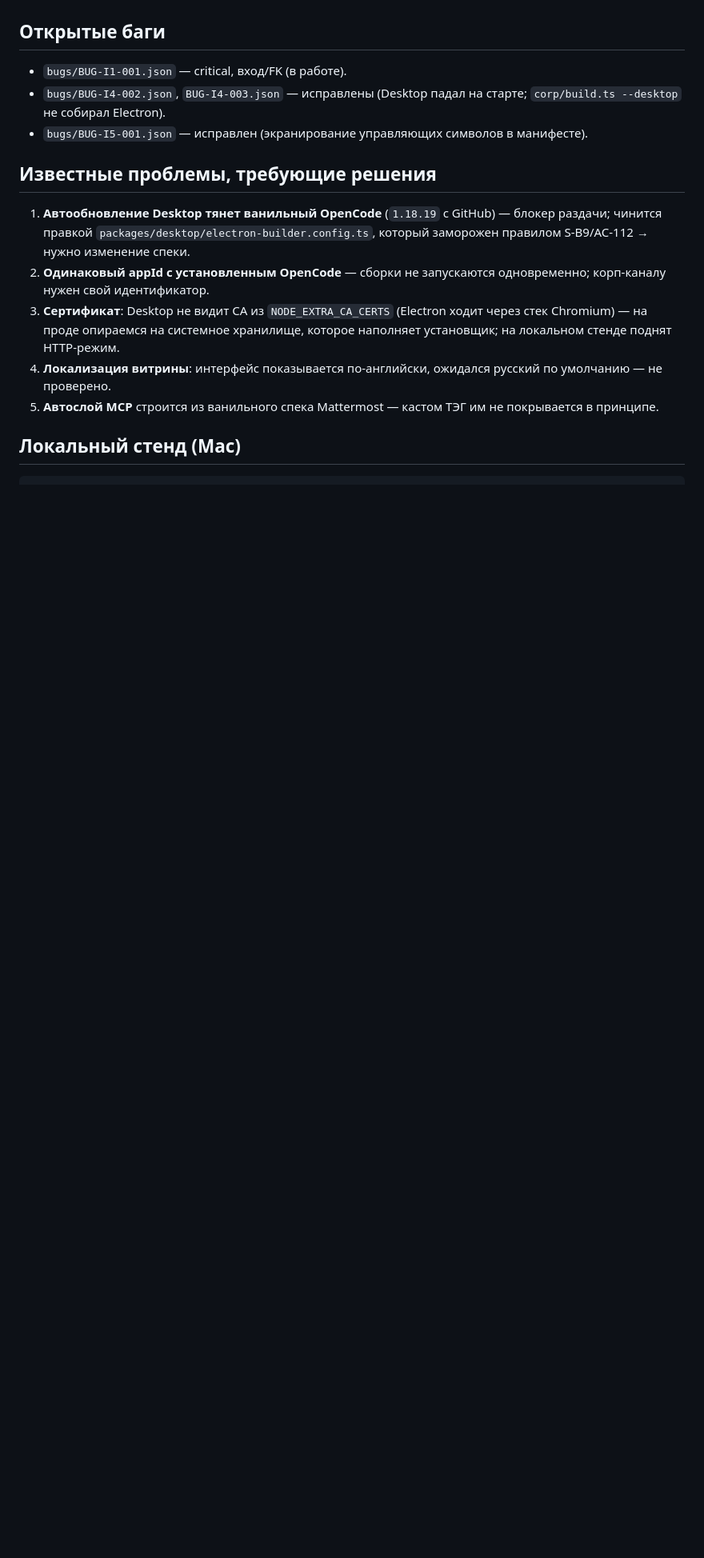
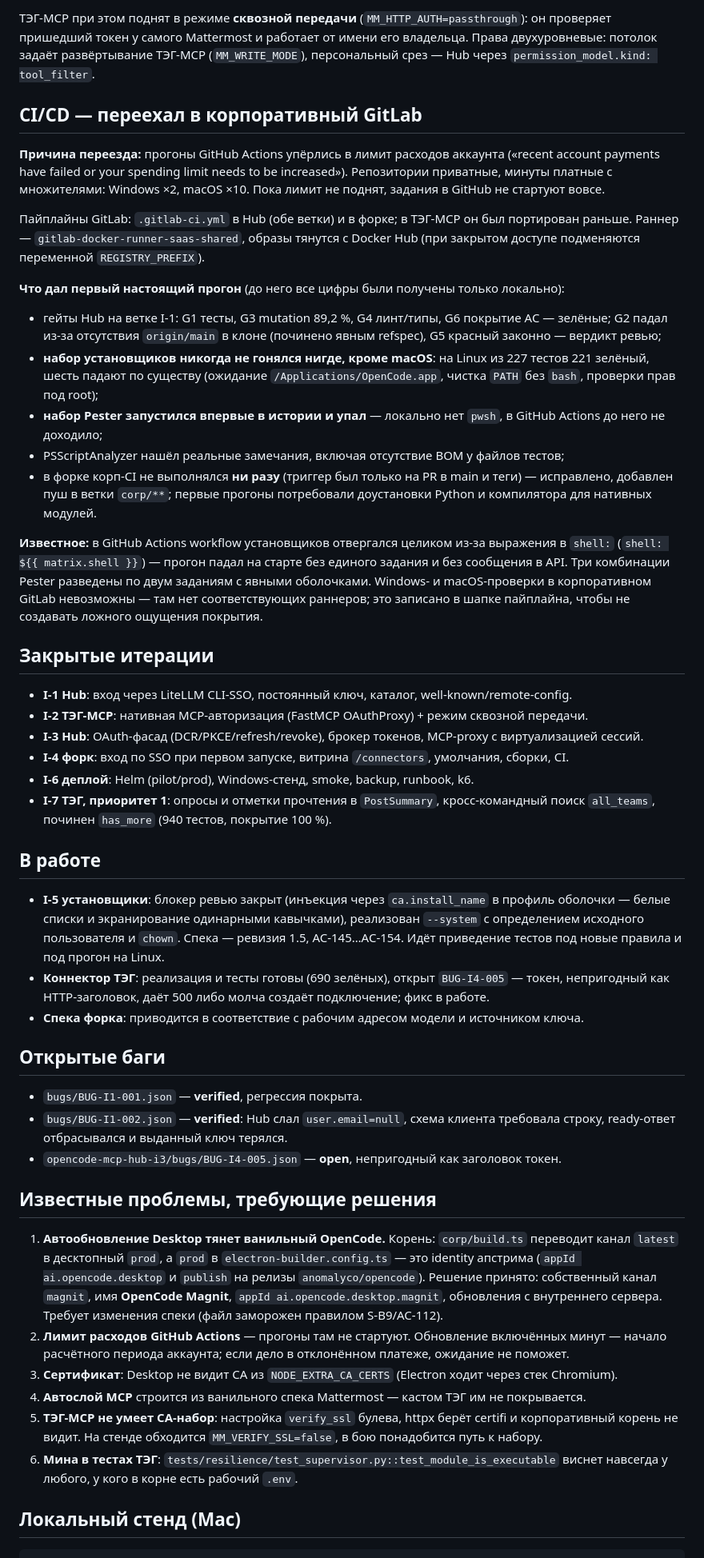
Before and after one commit to mshishenkov1/opencode-mcp-hub, a Markdown page: docs/STATUS.md, the part around one of its changes. Shown at 80% size. Drawn GitHub-style; blank space fills up the shorter version.

````diff
--- a/docs/STATUS.md
+++ b/docs/STATUS.md
@@ -29,15 +60,69 @@ SSO + серверный Hub (каталог, OAuth, proxy) + собственн
+ТЭГ-MCP при этом поднят в режиме **сквозной передачи** (`MM_HTTP_AUTH=passthrough`): он проверяет пришедший токен
+у самого Mattermost и работает от имени его владельца. Права двухуровневые: потолок задаёт развёртывание
+ТЭГ-MCP (`MM_WRITE_MODE`), персональный срез — Hub через `permission_model.kind: tool_filter`.
+
+## CI/CD — переехал в корпоративный GitLab
+**Причина переезда:** прогоны GitHub Actions упёрлись в лимит расходов аккаунта («recent account payments have
+failed or your spending limit needs to be increased»). Репозитории приватные, минуты платные с множителями:
+Windows ×2, macOS ×10. Пока лимит не поднят, задания в GitHub не стартуют вовсе.
+
+Пайплайны GitLab: `.gitlab-ci.yml` в Hub (обе ветки) и в форке; в ТЭГ-MCP он был портирован раньше.
+Раннер — `gitlab-docker-runner-saas-shared`, образы тянутся с Docker Hub (при закрытом доступе подменяются
+переменной `REGISTRY_PREFIX`).
+
+**Что дал первый настоящий прогон** (до него все цифры были получены только локально):
+- гейты Hub на ветке I-1: G1 тесты, G3 mutation 89,2 %, G4 линт/типы, G6 покрытие AC — зелёные; G2 падал из-за
+  отсутствия `origin/main` в клоне (починено явным refspec), G5 красный законно — вердикт ревью;
+- **набор установщиков никогда не гонялся нигде, кроме macOS**: на Linux из 227 тестов 221 зелёный, шесть падают
+  по существу (ожидание `/Applications/OpenCode.app`, чистка `PATH` без `bash`, проверки прав под root);
+- **набор Pester запустился впервые в истории и упал** — локально нет `pwsh`, в GitHub Actions до него не доходило;
+- PSScriptAnalyzer нашёл реальные замечания, включая отсутствие BOM у файлов тестов;
+- в форке корп-CI не выполнялся **ни разу** (триггер был только на PR в main и теги) — исправлено, добавлен пуш
+  в ветки `corp/**`; первые прогоны потребовали доустановки Python и компилятора для нативных модулей.
+
+**Известное:** в GitHub Actions workflow установщиков отвергался целиком из-за выражения в `shell:`
+(`shell: ${{ matrix.shell }}`) — прогон падал на старте без единого задания и без сообщения в API. Три комбинации
+Pester разведены по двум заданиям с явными оболочками. Windows- и macOS-проверки в корпоративном GitLab
+невозможны — там нет соответствующих раннеров; это записано в шапке пайплайна, чтобы не создавать ложного
+ощущения покрытия.
+
+## Закрытые итерации
+- **I-1 Hub**: вход через LiteLLM CLI-SSO, постоянный ключ, каталог, well-known/remote-config.
+- **I-2 ТЭГ-MCP**: нативная MCP-авторизация (FastMCP OAuthProxy) + режим сквозной передачи.
+- **I-3 Hub**: OAuth-фасад (DCR/PKCE/refresh/revoke), брокер токенов, MCP-proxy с виртуализацией сессий.
+- **I-4 форк**: вход по SSO при первом запуске, витрина `/connectors`, умолчания, сборки, CI.
+- **I-6 деплой**: Helm (pilot/prod), Windows-стенд, smoke, backup, runbook, k6.
+- **I-7 ТЭГ, приоритет 1**: опросы и отметки прочтения в `PostSummary`, кросс-командный поиск `all_teams`,
+  починен `has_more` (940 тестов, покрытие 100 %).
+
+## В работе
+- **I-5 установщики**: блокер ревью закрыт (инъекция через `ca.install_name` в профиль оболочки — белые списки
+  и экранирование одинарными кавычками), реализован `--system` с определением исходного пользователя и `chown`.
+  Спека — ревизия 1.5, AC-145…AC-154. Идёт приведение тестов под новые правила и под прогон на Linux.
+- **Коннектор ТЭГ**: реализация и тесты готовы (690 зелёных), открыт `BUG-I4-005` — токен, непригодный как
+  HTTP-заголовок, даёт 500 либо молча создаёт подключение; фикс в работе.
+- **Спека форка**: приводится в соответствие с рабочим адресом модели и источником ключа.
 
 ## Открытые баги
-- `bugs/BUG-I1-001.json` — critical, вход/FK (в работе).
-- `bugs/BUG-I4-002.json`, `BUG-I4-003.json` — исправлены (Desktop падал на старте; `corp/build.ts --desktop` не собирал Electron).
-- `bugs/BUG-I5-001.json` — исправлен (экранирование управляющих символов в манифесте).
+- `bugs/BUG-I1-001.json` — **verified**, регрессия покрыта.
+- `bugs/BUG-I1-002.json` — **verified**: Hub слал `user.email=null`, схема клиента требовала строку, ready-ответ
+  отбрасывался и выданный ключ терялся.
+- `opencode-mcp-hub-i3/bugs/BUG-I4-005.json` — **open**, непригодный как заголовок токен.
 
 ## Известные проблемы, требующие решения
-1. **Автообновление Desktop тянет ванильный OpenCode** (`1.18.19` с GitHub) — блокер раздачи; чинится правкой `packages/desktop/electron-builder.config.ts`, который заморожен правилом S-B9/AC-112 → нужно изменение спеки.
-2. **Одинаковый appId с установленным OpenCode** — сборки не запускаются одновременно; корп-каналу нужен свой идентификатор.
-3. **Сертификат**: Desktop не видит CA из `NODE_EXTRA_CA_CERTS` (Electron ходит через стек Chromium) — на проде опираемся на системное хранилище, которое наполняет установщик; на локальном стенде поднят HTTP-режим.
-4. **Локализация витрины**: интерфейс показывается по-английски, ожидался русский по умолчанию — не проверено.
-5. **Автослой MCP** строится из ванильного спека Mattermost — кастом ТЭГ им не покрывается в принципе.
+1. **Автообновление Desktop тянет ванильный OpenCode.** Корень: `corp/build.ts` переводит канал `latest` в
+   десктопный `prod`, а `prod` в `electron-builder.config.ts` — это identity апстрима (`appId ai.opencode.desktop`
+   и `publish` на релизы `anomalyco/opencode`). Решение принято: собственный канал `magnit`, имя
+   **OpenCode Magnit**, `appId ai.opencode.desktop.magnit`, обновления с внутреннего сервера. Требует изменения
+   спеки (файл заморожен правилом S-B9/AC-112).
+2. **Лимит расходов GitHub Actions** — прогоны там не стартуют. Обновление включённых минут — начало расчётного
+   периода аккаунта; если дело в отклонённом платеже, ожидание не поможет.
+3. **Сертификат**: Desktop не видит CA из `NODE_EXTRA_CA_CERTS` (Electron ходит через стек Chromium).
+4. **Автослой MCP** строится из ванильного спека Mattermost — кастом ТЭГ им не покрывается.
+5. **ТЭГ-MCP не умеет CA-набор**: настройка `verify_ssl` булева, httpx берёт certifi и корпоративный корень
+   не видит. На стенде обходится `MM_VERIFY_SSL=false`, в бою понадобится путь к набору.
+6. **Мина в тестах ТЭГ**: `tests/resilience/test_supervisor.py::test_module_is_executable` виснет навсегда
+   у любого, у кого в корне есть рабочий `.env`.
 
 ## Локальный стенд (Mac)
 ```
````
Also changed, not shown: other parts of docs/STATUS.md (+75 -67 lines).
